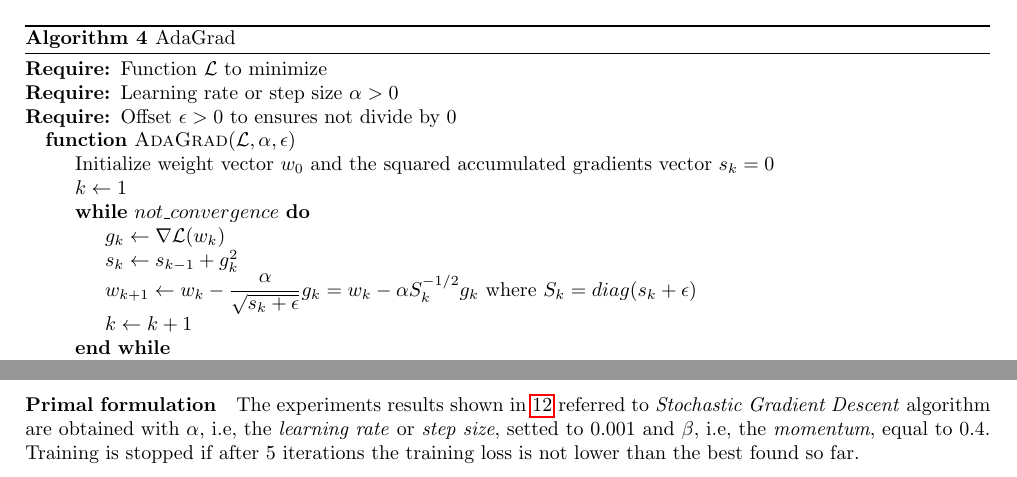
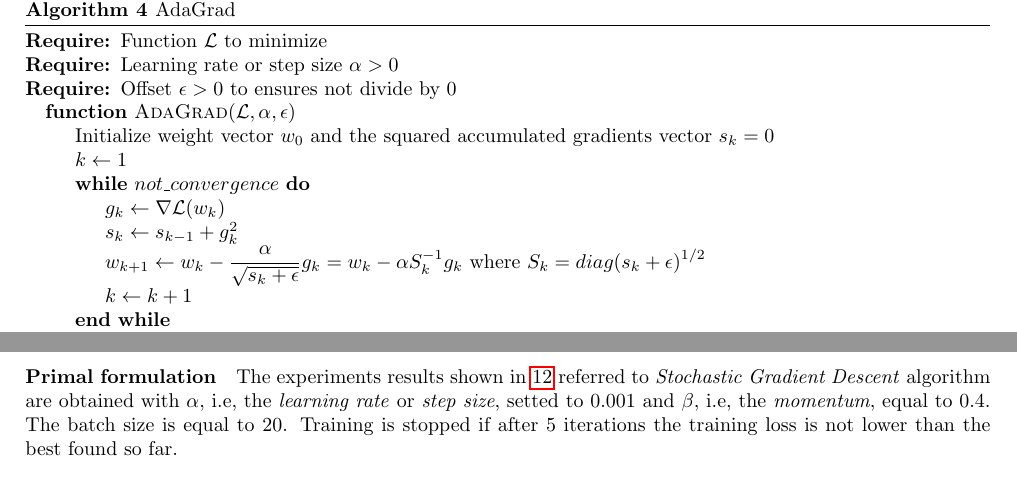
Before and after one commit to dmeoli/optiml, a LaTeX document (notebooks/ml/tex/CM_report.tex, which reads notebooks/ml/tex/experiments.tex, notebooks/ml/tex/methods.tex): two parts of pages 22 and 31 of 34, joined at a grey line, cut so that both start at the same text. Compiled offline with pdfLaTeX.

Commit message:
fixed tex(s)

```diff
--- a/notebooks/ml/tex/experiments.tex
+++ b/notebooks/ml/tex/experiments.tex
@@ -74,6 +74,6 @@ The experiments results shown in \ref{nonlinear_dual_svr_cv_results} and \ref{no
 
 \paragraph{Primal formulation}
 
-The experiments results shown in \ref{primal_svr_squared_eps_cv_results} referred to \emph{Stochastic Gradient Descent} algorithm are obtained with $\alpha$, i.e, the \emph{learning rate} or \emph{step size}, setted to 0.001 and $\beta$, i.e, the \emph{momentum}, equal to 0.4. Training is stopped if after 5 iterations the training loss is not lower than the best found so far.
+The experiments results shown in \ref{primal_svr_squared_eps_cv_results} referred to \emph{Stochastic Gradient Descent} algorithm are obtained with $\alpha$, i.e, the \emph{learning rate} or \emph{step size}, setted to 0.001 and $\beta$, i.e, the \emph{momentum}, equal to 0.4. The batch size is equal to 20. Training is stopped if after 5 iterations the training loss is not lower than the best found so far.
 
 \input{experiments/primal_svr_squared_eps}
--- a/notebooks/ml/tex/methods.tex
+++ b/notebooks/ml/tex/methods.tex
@@ -172,7 +172,7 @@ Due to the sparsity of the \emph{Lagrangian dual}, we might end up in a situatio
 			\While {$not\_convergence$}
 				\State $g_k \gets \nabla \mathcal{L}(w_k)$
 				\State $s_k \gets s_{k-1} + g_k^2$
-				\State $w_{k+1} \gets w_k - \displaystyle \frac{\alpha}{\sqrt{s_k + \epsilon}} g_k = w_k - \alpha S_k^{-1/2} g_k \ \text{where} \ S_k = diag(s_k + \epsilon)$
+				\State $w_{k+1} \gets w_k - \displaystyle \frac{\alpha}{\sqrt{s_k + \epsilon}} g_k = w_k - \alpha S_k^{-1} g_k \ \text{where} \ S_k = diag(s_k + \epsilon)^{1/2}$
 				\State $k \gets k + 1$
 			\EndWhile
 			\State \Return $w_k$
```
Also changed, not shown: notebooks/ml/tex/CM_report.pdf, notebooks/ml/tex/experiments.tex (2 more changed lines).
